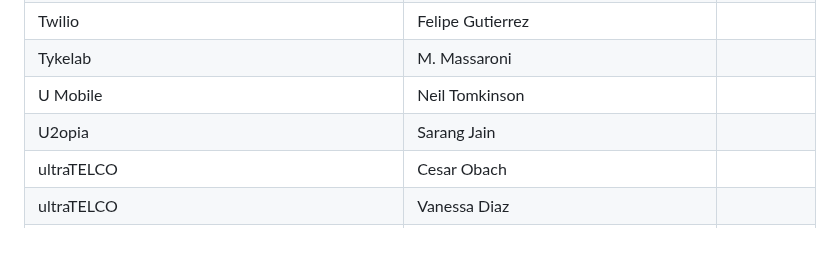
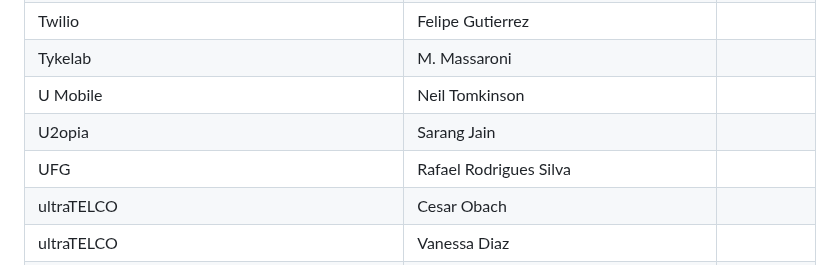
Before and after one commit to camaraproject/Governance, a Markdown page: PARTICIPANTS.MD, the part around the change. Rendered like a GitHub page; blank space fills up the shorter version.

```diff
--- a/PARTICIPANTS.MD
+++ b/PARTICIPANTS.MD
@@ -1010,6 +1010,7 @@
 | Tykelab | M. Massaroni ||
 | U Mobile | Neil Tomkinson ||
 | U2opia | Sarang Jain ||
+| UFG | Rafael Rodrigues Silva ||
 | ultraTELCO | Cesar Obach ||
 | ultraTELCO | Vanessa Diaz ||
 | Umniah | Fuad Atallah ||
```
